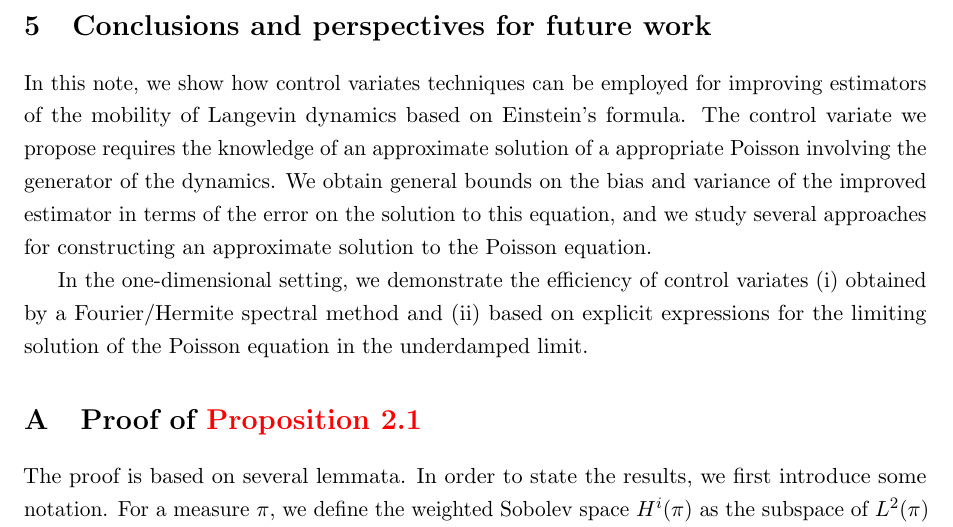
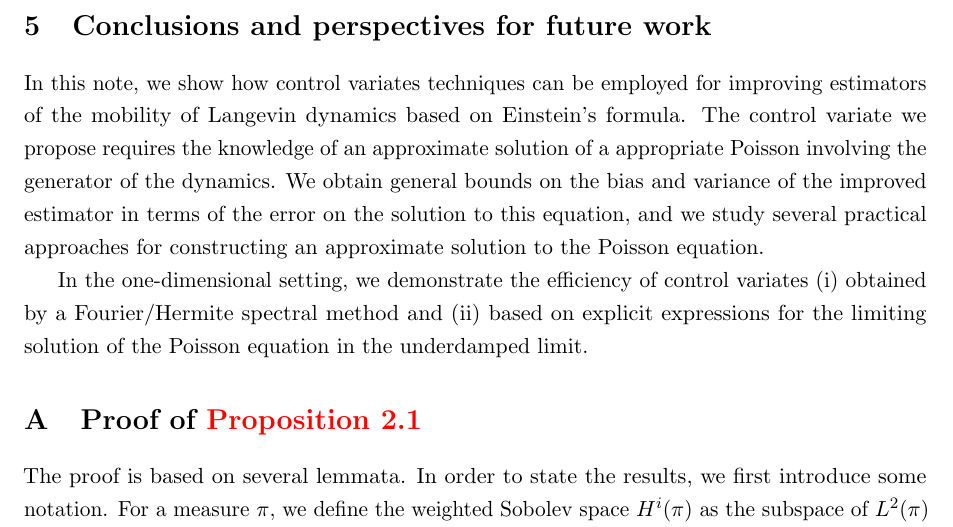
Before and after one commit to urbainvaes/Langevin-self-diffusion, a LaTeX paper (main.tex): part of page 14 of 20, cut so that both start at the same text. Compiled offline with pdfLaTeX.

Commit message:
Minor change

```diff
--- a/main.tex
+++ b/main.tex
@@ -1137,7 +1137,7 @@ In this note,
 we show how control variates techniques can be employed for improving estimators of the mobility of Langevin dynamics based on Einstein's formula.
 The control variate we propose requires the knowledge of an approximate solution of a appropriate Poisson involving the generator of the dynamics.
 We obtain general bounds on the bias and variance of the improved estimator in terms of the error on the solution to this equation,
-and we study several approaches for constructing an approximate solution to the Poisson equation.
+and we study several practical approaches for constructing an approximate solution to the Poisson equation.
 
 In the one-dimensional setting,
 we demonstrate the efficiency of control variates
```
